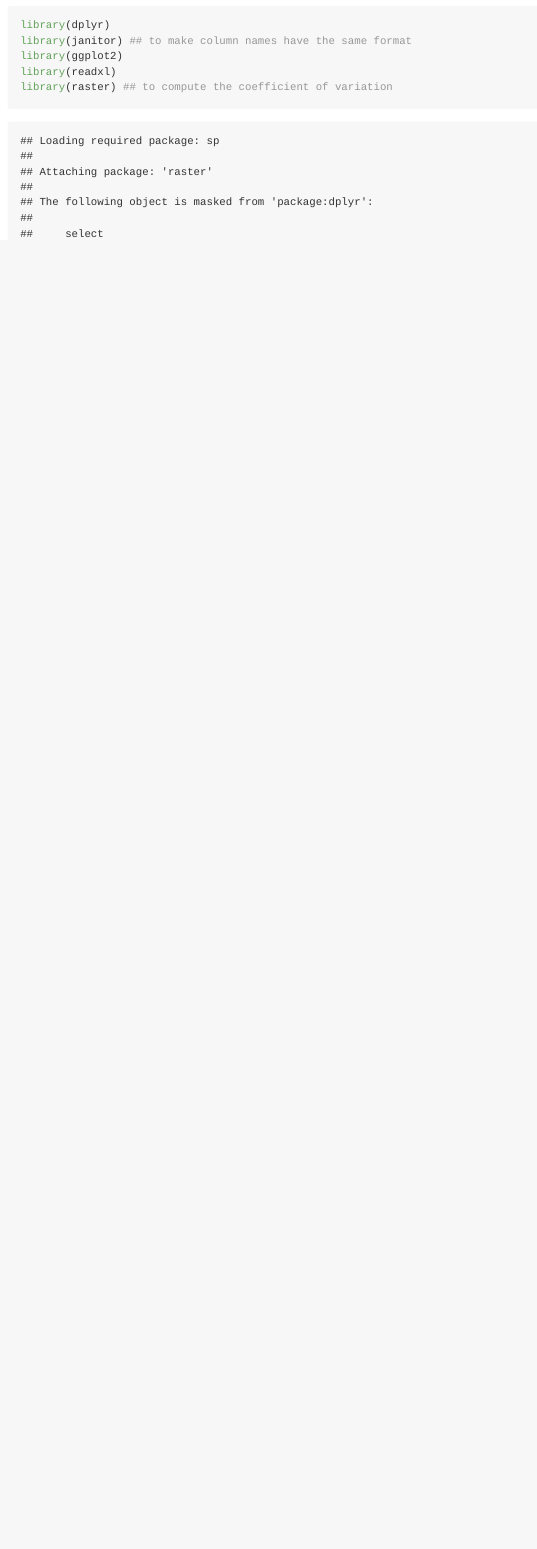
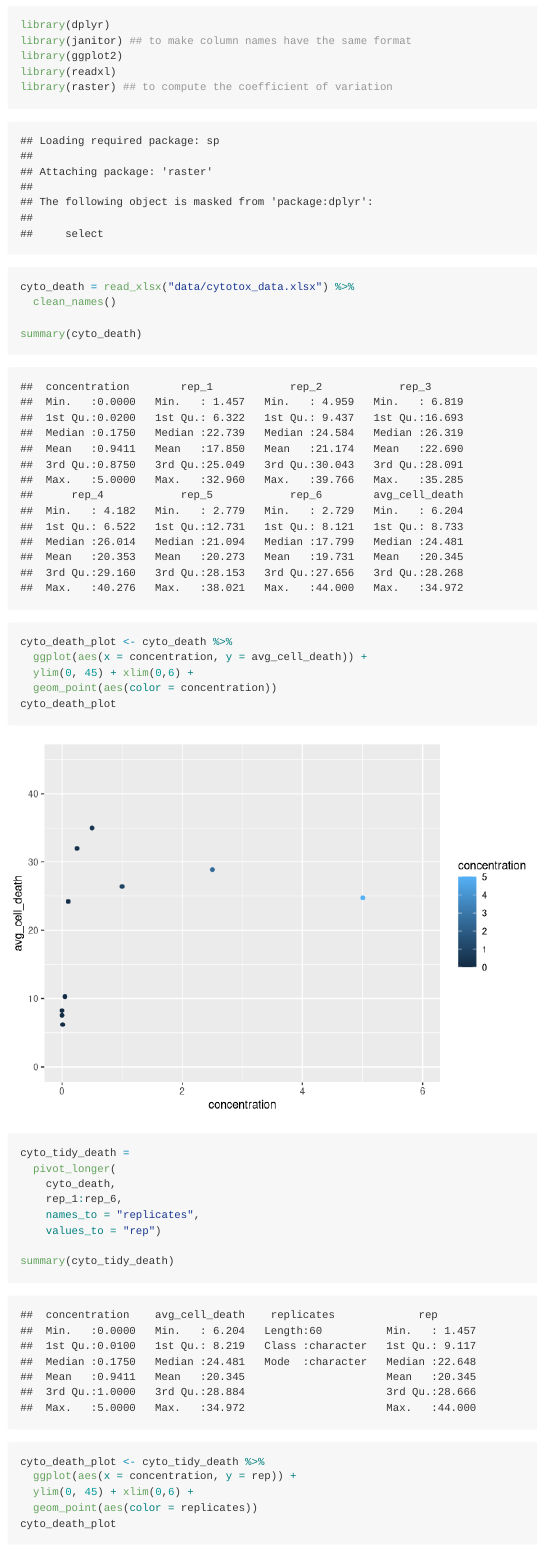
Before and after one commit to LizbethGomez/comp_toxhw1, an R Markdown document (HW_1.Rmd): the page in a window 1100 px wide, from 470 px down. Rendered offline with R 4.5, knitr and Pandoc, with nearby package versions; some code elsewhere in the file could not run offline; long lines of code are wrapped; column names are cleaned by a stand-in for the janitor package.

Commit message:
plots and variation

````diff
--- a/HW_1.Rmd
+++ b/HW_1.Rmd
@@ -14,3 +14,33 @@ library(readxl)
 library(raster) ## to compute the coefficient of variation
 
 ```
+
+```{r}
+cyto_death = read_xlsx("data/cytotox_data.xlsx") %>%
+  clean_names()
+
+summary(cyto_death)
+
+
+
+cyto_death_plot <- cyto_death %>%
+  ggplot(aes(x = concentration, y = avg_cell_death)) +
+  ylim(0, 45) + xlim(0,6) +
+  geom_point(aes(color = concentration))
+cyto_death_plot
+
+
+cyto_tidy_death =
+  pivot_longer(
+    cyto_death,
+    rep_1:rep_6,
+    names_to = "replicates",
+    values_to = "rep")
+
+summary(cyto_tidy_death)
+
+cyto_death_plot <- cyto_tidy_death %>%
+  ggplot(aes(x = concentration, y = rep)) +
+  ylim(0, 45) + xlim(0,6) +
+  geom_point(aes(color = replicates))
+cyto_death_plot
````
Also changed, not shown: HW_1.md (added), HW_1_files/figure-gfm/unnamed-chunk-2-1.png (added), HW_1_files/figure-gfm/unnamed-chunk-2-2.png (added), data/cell_death_data.xlsx, data/cytotox_data.xlsx, HW_1.Rmd (20 more changed lines).
